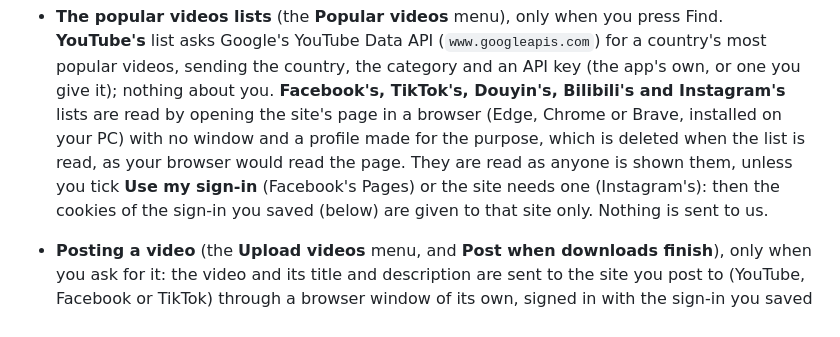
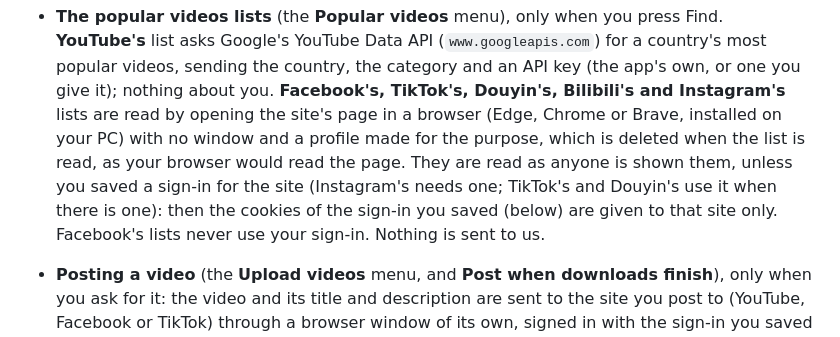
Before and after one commit to xuankhanh/MediaDownloader, a Markdown page: PRIVACY.md, the part around the change. Drawn GitHub-style.

Commit message:
Media Downloader 1.7.0: README with the new main screenshot, and the privacy policy

```diff
--- a/PRIVACY.md
+++ b/PRIVACY.md
@@ -18,8 +18,9 @@ with anyone.
   API key (the app's own, or one you give it); nothing about you. **Facebook's, TikTok's, Douyin's, Bilibili's and
   Instagram's** lists are read by opening the site's page in a browser (Edge, Chrome or Brave, installed on your PC) with
   no window and a profile made for the purpose, which is deleted when the list is read, as your browser would read the
-  page. They are read as anyone is shown them, unless you tick **Use my sign-in** (Facebook's Pages) or the site needs one
-  (Instagram's): then the cookies of the sign-in you saved (below) are given to that site only. Nothing is sent to us.
+  page. They are read as anyone is shown them, unless you saved a sign-in for the site (Instagram's needs one; TikTok's and Douyin's
+  use it when there is one): then the cookies of the sign-in you saved (below) are given to that site only. Facebook's lists never
+  use your sign-in. Nothing is sent to us.
 - **Posting a video** (the **Upload videos** menu, and **Post when downloads finish**), only when you ask for it: the video
   and its title and description are sent to the site you post to (YouTube, Facebook or TikTok) through a browser window of
   its own, signed in with the sign-in you saved for that site, as if you had posted it yourself. What the site does with
```
Also changed, not shown: README.md (+3 -3 lines), images/main-window.png.
